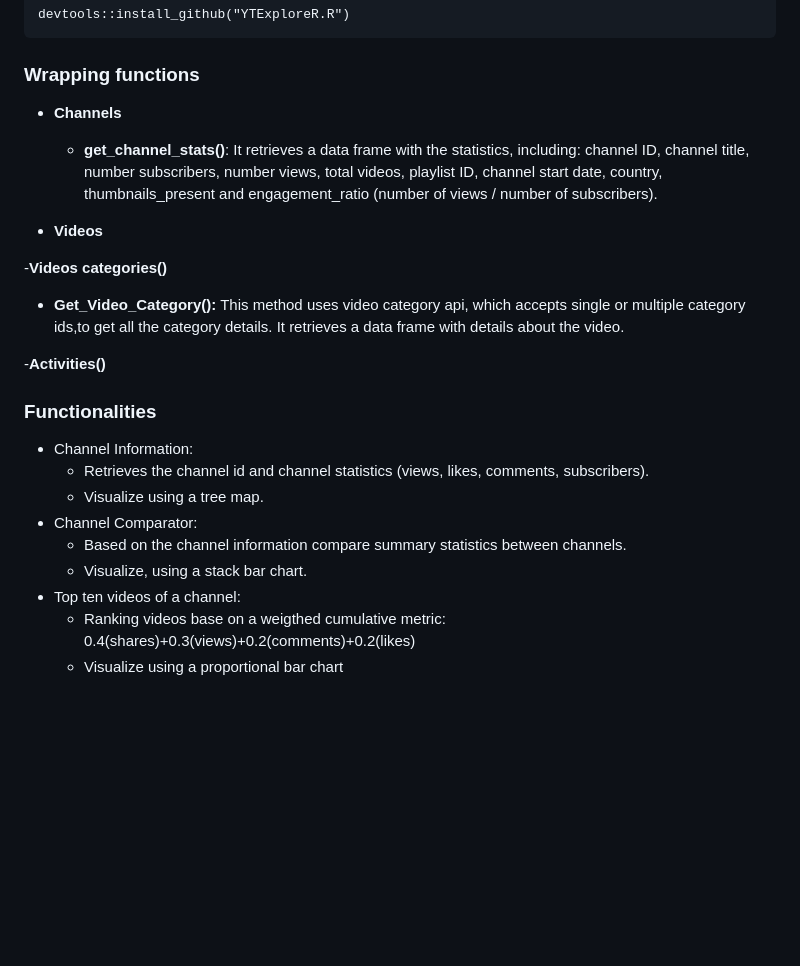
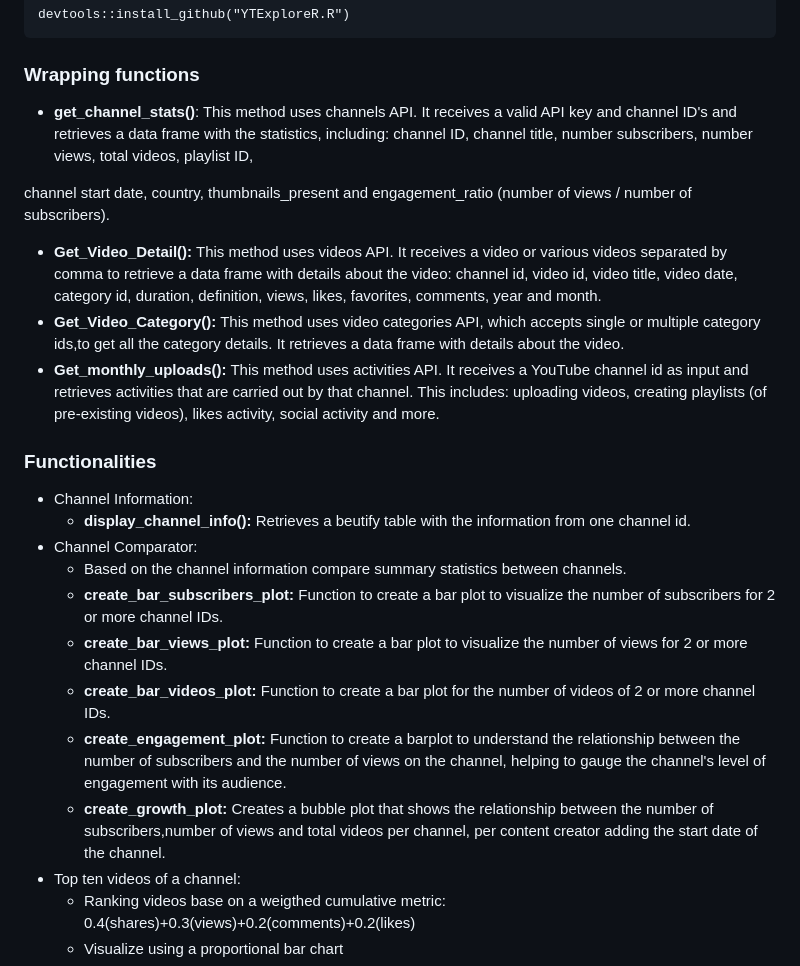
Before and after one commit to KarthigaSethu/YTExploreR, a Markdown page: README.md, the part around the change. GitHub-like rendering; blank space fills up the shorter version.

Commit message:
Update README.md
Description of the package and functionalities

```diff
--- a/README.md
+++ b/README.md
@@ -27,24 +27,24 @@ devtools::install_github("YTExploreR.R")
 
 ### Wrapping functions
 
-- **Channels**
-  - **get_channel_stats()**:  It retrieves a data frame with the statistics, including:   channel ID, channel title, number subscribers, number views, total videos, playlist ID,
+- **get_channel_stats()**:  This method uses channels API. It receives a valid API key and channel ID's and retrieves a data frame with the statistics, including:   channel ID, channel title, number subscribers, number views, total videos, playlist ID,
+
+
 channel start date, country, thumbnails_present and engagement_ratio (number of views / number of subscribers).
-
-- **Videos**
-
--**Videos categories()**
-  - **Get_Video_Category():** This method uses video category api, which accepts single or multiple category ids,to get all the category details. It retrieves a data frame with details about the video.
-
--**Activities()**
+- **Get_Video_Detail():** This method uses videos API. It receives a video or various videos separated by comma to retrieve a data frame with details about the video: channel id, video id, video title, video date, category id, duration, definition, views, likes, favorites, comments, year and month.
+- **Get_Video_Category():** This method uses video categories API, which accepts single or multiple category ids,to get all the category details. It retrieves a data frame with details about the video.
+- **Get_monthly_uploads():**  This method uses activities API. It receives a YouTube channel id as input and retrieves activities that are carried out by that channel. This includes: uploading videos, creating playlists (of pre-existing videos), likes activity, social activity and more.
 
 ### Functionalities
 - Channel Information:
-  - Retrieves the channel id and channel statistics (views, likes, comments, subscribers).
-  - Visualize using a tree map.
+  - **display_channel_info():** Retrieves a beutify table with the information from one channel id.
 - Channel Comparator:
   - Based on the channel information compare summary statistics between channels.
-  - Visualize, using a stack bar chart.
+  - **create_bar_subscribers_plot:** Function to create a bar plot to visualize the number of subscribers for 2 or more channel IDs.
+  - **create_bar_views_plot:** Function to create a bar plot to visualize the number of views for 2 or more channel IDs.
+  - **create_bar_videos_plot:** Function to create a bar plot for the number of videos of 2 or more channel IDs.
+  - **create_engagement_plot:** Function to create a barplot to understand the relationship between the number of subscribers and the number of views on the channel, helping to gauge the channel's level of engagement with its audience.
+  - **create_growth_plot:** Creates a bubble plot that shows the relationship between the number of subscribers,number of views and total videos per channel, per content creator adding the start date of the channel.
 - Top ten videos of a channel:
   - Ranking videos base on a weigthed cumulative metric: 0.4(shares)+0.3(views)+0.2(comments)+0.2(likes)
   - Visualize using a proportional bar chart
```
